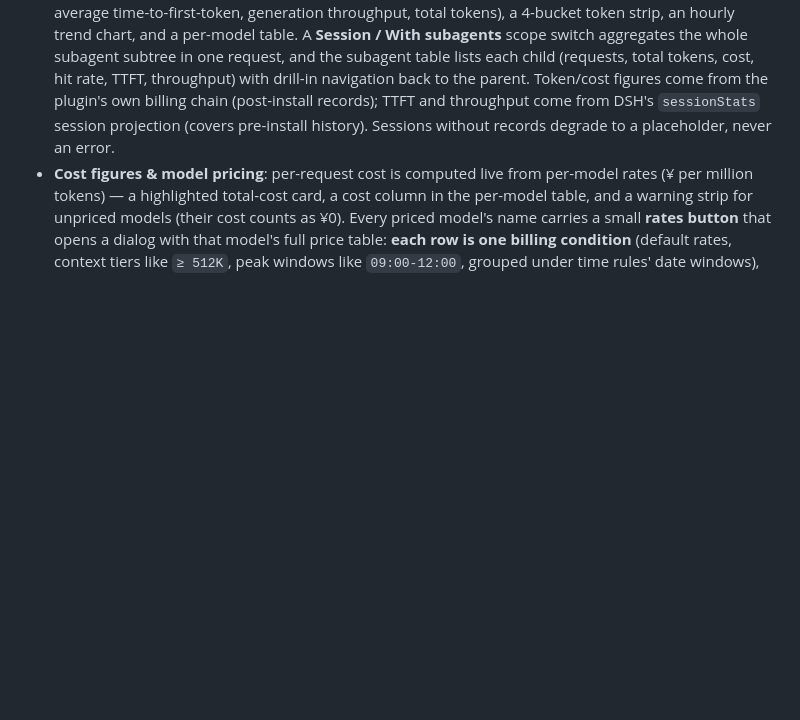
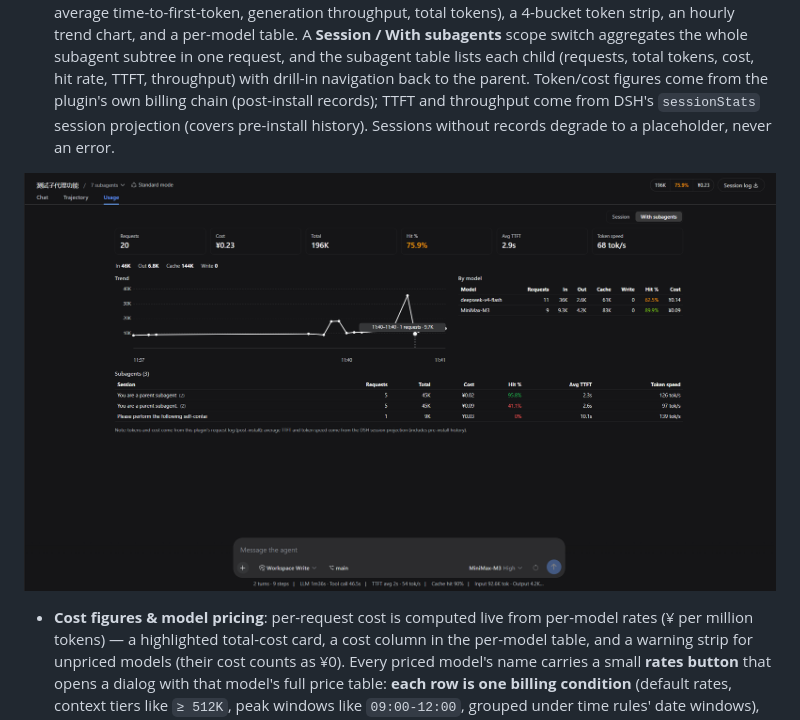
Before and after one commit to LaoYueHanNi/dsh-token-usage, a Markdown page: README.md, the part around the change. Drawn GitHub-style; pictures changed too: usage-tab.png (added); blank space fills up the shorter version.

```diff
--- a/README.md
+++ b/README.md
@@ -17,6 +17,9 @@ Repo: <https://github.com/LaoYueHanNi/dsh-token-usage>
 - **Live hook**: every successful model request is appended to per-day JSONL files (request id, model, input / output / cache-read / cache-write tokens, time, session id).
 - **Web stats page**: filters (date range + model + `1d`/`7d`/`30d` shortcuts), summary cards, daily trend chart (hover a day for its total), per-model table.
 - **Session usage view tab**: the conversation pane gains a **Usage** view tab (beside Chat / Trajectory) showing the active session's token & cost dashboard — six stat cards (requests, cost, cache hit rate, average time-to-first-token, generation throughput, total tokens), a 4-bucket token strip, an hourly trend chart, and a per-model table. A **Session / With subagents** scope switch aggregates the whole subagent subtree in one request, and the subagent table lists each child (requests, total tokens, cost, hit rate, TTFT, throughput) with drill-in navigation back to the parent. Token/cost figures come from the plugin's own billing chain (post-install records); TTFT and throughput come from DSH's `sessionStats` session projection (covers pre-install history). Sessions without records degrade to a placeholder, never an error.
+
+![Session Usage tab](usage-tab.png)
+
 - **Cost figures & model pricing**: per-request cost is computed live from per-model rates (¥ per million tokens) — a highlighted total-cost card, a cost column in the per-model table, and a warning strip for unpriced models (their cost counts as ¥0). Every priced model's name carries a small **rates button** that opens a dialog with that model's full price table: **each row is one billing condition** (default rates, context tiers like `≥ 512K`, peak windows like `09:00-12:00`, grouped under time rules' date windows), with the in/out/cache/write rates as aligned columns — mirroring exactly what the per-record resolver bills. Rates merge from two files: every startup mirrors the cloud model-price-table feed (the same source cc-switch-analyzer pulls) automatically, and `pricing.json` holds manual overrides.
 - **History backfill**: the first startup syncs requests that happened before installation (idempotent).
 
```
Also changed, not shown: README.zh.md (+3 -0 lines), usage-tab_zh.png (added).
